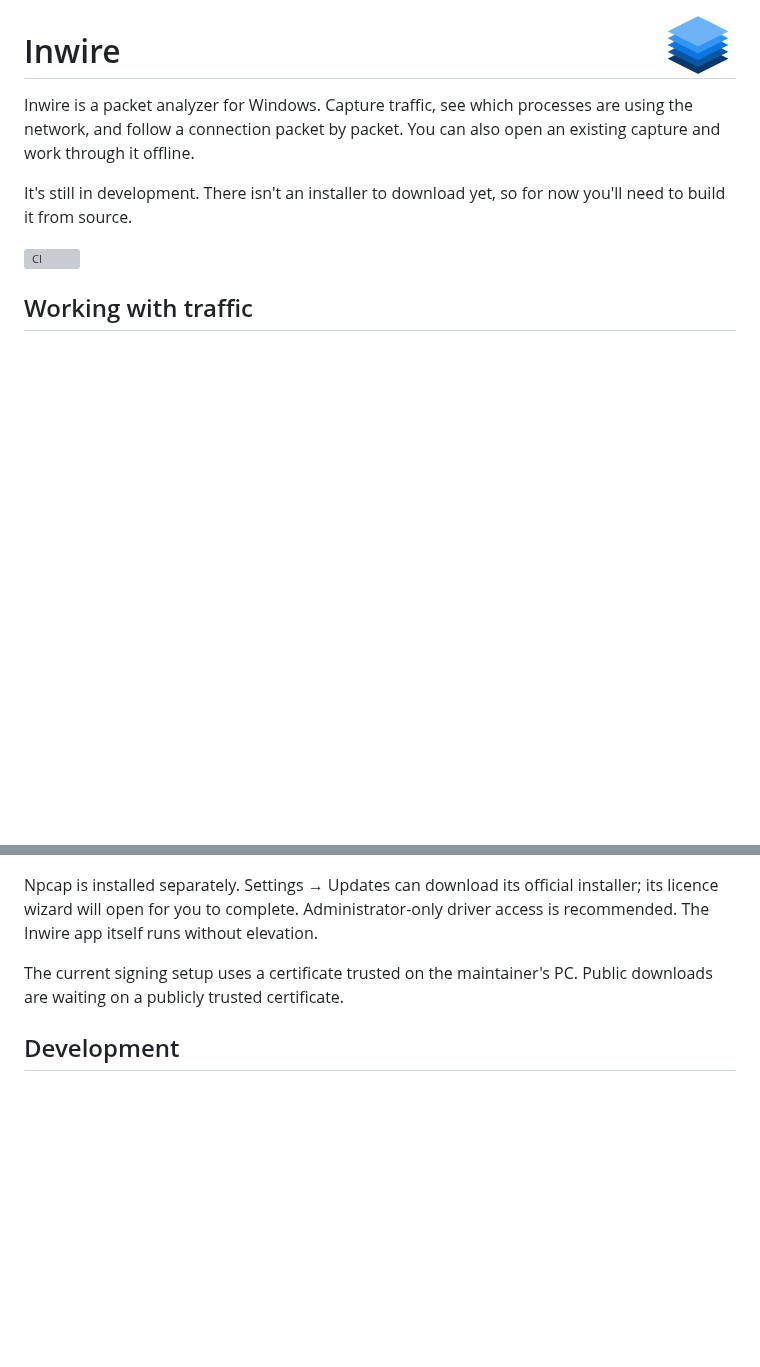
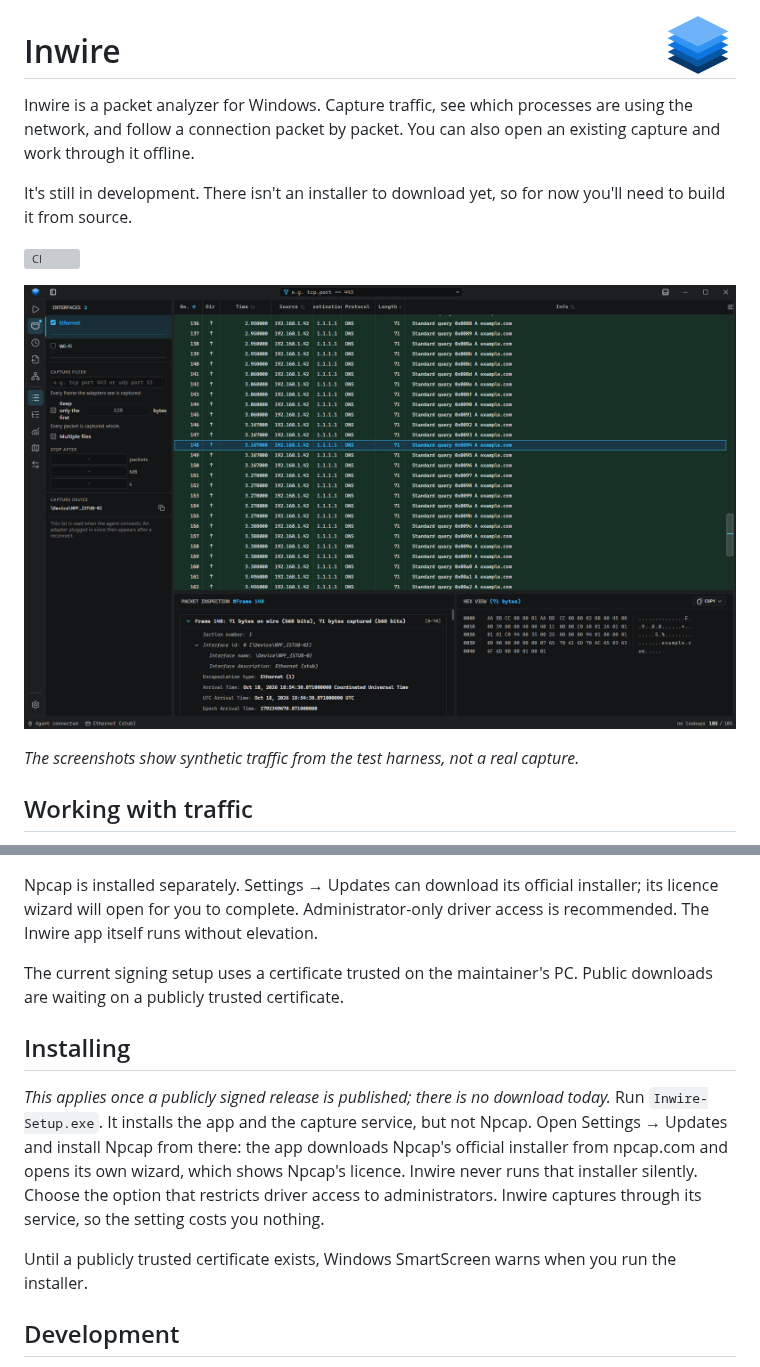
Before and after one commit to Doofess/Inwire, a Markdown page: README.md, 2 parts joined by grey strips. Rendered like a GitHub page; pictures changed too: docs/images/capture.png (added); blank space fills up the shorter version; grey boxes are pictures that could not be loaded.

```diff
--- a/README.md
+++ b/README.md
@@ -10,6 +10,10 @@ It's still in development. There isn't an installer to download yet, so for
 now you'll need to build it from source.
 
 [![CI](https://github.com/Doofess/Inwire/actions/workflows/ci.yml/badge.svg)](https://github.com/Doofess/Inwire/actions/workflows/ci.yml)
+
+![The packet list, a frame's fields and its bytes, in the dark theme](docs/images/capture.png)
+
+*The screenshots show synthetic traffic from the test harness, not a real capture.*
 
 ## Working with traffic
 
@@ -108,6 +124,19 @@ driver access is recommended. The Inwire app itself runs without elevation.
 The current signing setup uses a certificate trusted on the maintainer's PC.
 Public downloads are waiting on a publicly trusted certificate.
 
+## Installing
+
+*This applies once a publicly signed release is published; there is no download
+today.* Run `Inwire-Setup.exe`. It installs the app and the capture service, but
+not Npcap. Open Settings → Updates and install Npcap from there: the app
+downloads Npcap's official installer from npcap.com and opens its own wizard,
+which shows Npcap's licence. Inwire never runs that installer silently. Choose
+the option that restricts driver access to administrators. Inwire captures
+through its service, so the setting costs you nothing.
+
+Until a publicly trusted certificate exists, Windows SmartScreen warns when you
+run the installer.
+
 ## Development
 
 The app uses Electron, React and TypeScript. Capture runs in a separate Rust
```
Also changed, not shown: other parts of README.md (+18 -6 lines), SCOPE.md (+24 -33 lines), SECURITY.md (+112 -61 lines), docs/images/monitoring.png (added), 2 other files.
